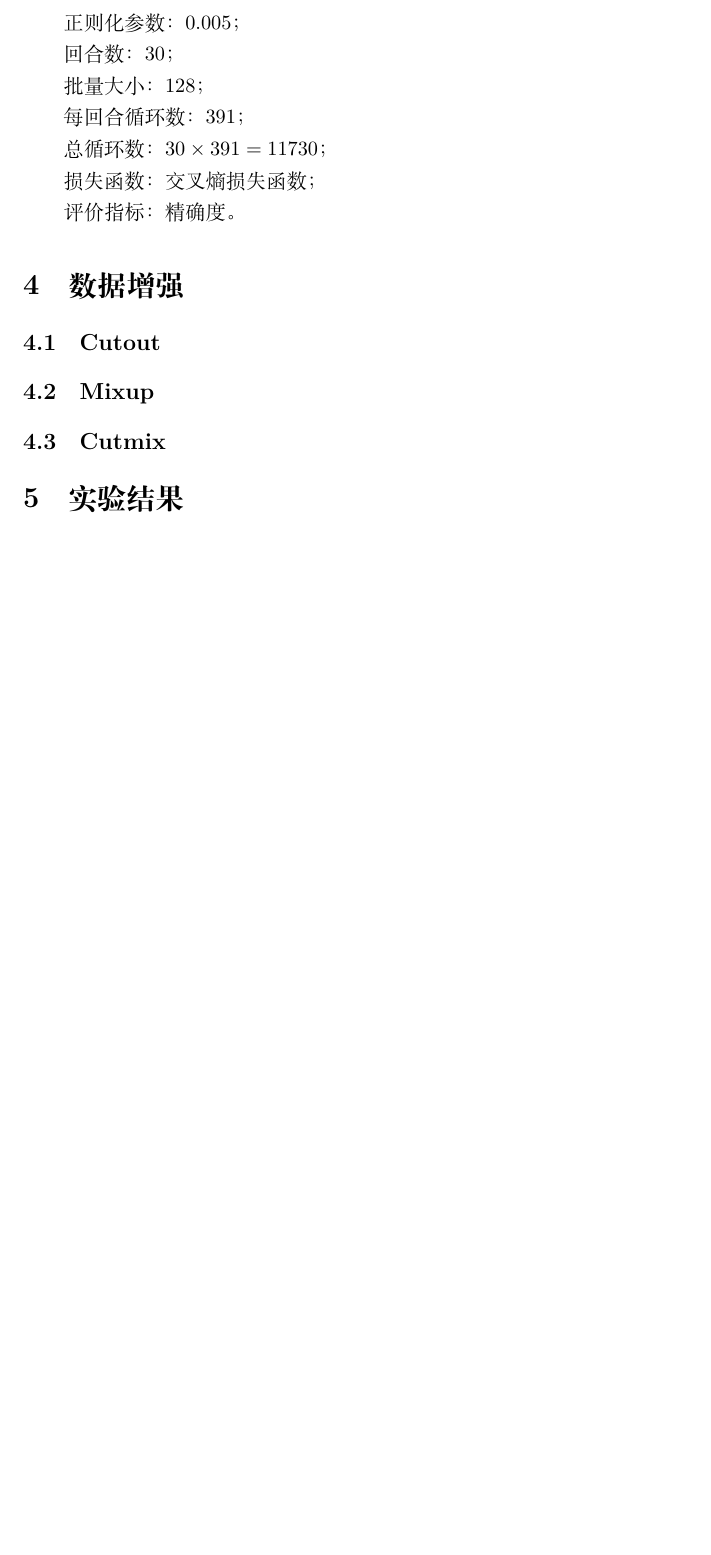
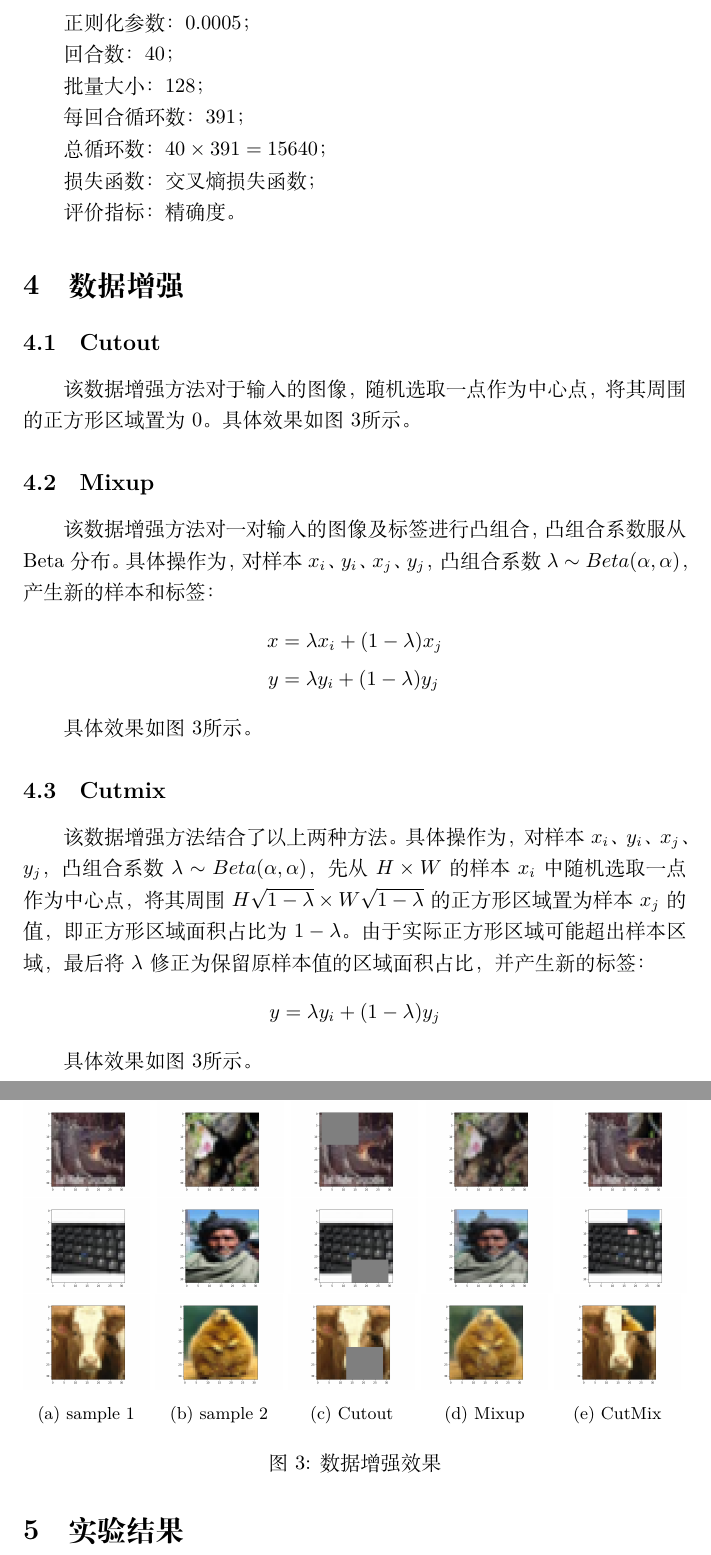
Before and after one commit to quniLcs/cv-mid, a LaTeX document (ResNet/report.tex): part of page 3 of 3 before the commit and two parts of pages 3 and 4 of 4 after it, the two joined at a grey line, cut so that both start at the same text, the shorter picture padded with empty space. Compiled offline with XeLaTeX.

Commit message:
Add files via upload

```diff
--- a/ResNet/report.tex
+++ b/ResNet/report.tex
@@ -1,6 +1,8 @@
 \documentclass{article}
 \usepackage{ctex}
 \usepackage{graphicx}
+\usepackage{subcaption}
+\usepackage{amsmath}
 
 \title{ResNet-18与CIFAR-100}
 \author{王逸群 19307110397}
@@ -61,15 +63,15 @@ GitHub repo 链接：https://github.com/quniLcs/cv-mid
 
 优化器：带有0.9动量的随机梯度下降算法；
 
-正则化参数：0.005；
+正则化参数：0.0005；
 
-回合数：30；
+回合数：40；
 
 批量大小：128；
 
 每回合循环数：391；
 
-总循环数：$ 30 \times 391 = 11730 $；
+总循环数：$ 40 \times 391 = 15640$；
 
 损失函数：交叉熵损失函数；
 
@@ -79,9 +81,99 @@ GitHub repo 链接：https://github.com/quniLcs/cv-mid
 
 \subsection{Cutout}
 
+该数据增强方法对于输入的图像，
+随机选取一点作为中心点，
+将其周围的正方形区域置为0。
+具体效果如图\ref{fig:DA}所示。
+
 \subsection{Mixup}
 
+该数据增强方法对一对输入的图像及标签进行凸组合，
+凸组合系数服从Beta分布。
+具体操作为，
+对样本$x_i$、$y_i$、$x_j$、$y_j$，
+凸组合系数$\lambda \sim Beta(\alpha, \alpha)$，
+产生新的样本和标签：
+\begin{align*}
+x &= \lambda x_i + (1 - \lambda) x_j \\
+y &= \lambda y_i + (1 - \lambda) y_j
+\end{align*}
+
+具体效果如图\ref{fig:DA}所示。
+
 \subsection{Cutmix}
+
+该数据增强方法结合了以上两种方法。
+具体操作为，
+对样本$x_i$、$y_i$、$x_j$、$y_j$，
+凸组合系数$\lambda \sim Beta(\alpha, \alpha)$，
+先从$ H \times W$的样本$x_i$中随机选取一点作为中心点，
+将其周围$ H \sqrt{1 - \lambda} \times W \sqrt{1 - \lambda}$
+的正方形区域置为样本$x_j$的值，
+即正方形区域面积占比为$ 1 - \lambda $。
+由于实际正方形区域可能超出样本区域，
+最后将$ \lambda $修正为保留原样本值的区域面积占比，
+并产生新的标签：
+\begin{align*}
+y &= \lambda y_i + (1 - \lambda) y_j
+\end{align*}
+
+具体效果如图\ref{fig:DA}所示。
+
+\begin{figure}[h]
+\begin{subfigure}{0.19\textwidth}
+\includegraphics[width=\linewidth]{figure/baseline0.png}
+\end{subfigure}
+\begin{subfigure}{0.19\textwidth}
+\includegraphics[width=\linewidth]{figure/baseline3.png}
+\end{subfigure}
+\begin{subfigure}{0.19\textwidth}
+\includegraphics[width=\linewidth]{figure/cutout0.png}
+\end{subfigure}
+\begin{subfigure}{0.19\textwidth}
+\includegraphics[width=\linewidth]{figure/mixup0.png}
+\end{subfigure}
+\begin{subfigure}{0.19\textwidth}
+\includegraphics[width=\linewidth]{figure/cutmix0.png}
+\end{subfigure}
+\begin{subfigure}{0.19\textwidth}
+\includegraphics[width=\linewidth]{figure/baseline1.png}
+\end{subfigure}
+\begin{subfigure}{0.19\textwidth}
+\includegraphics[width=\linewidth]{figure/baseline4.png}
+\end{subfigure}
+\begin{subfigure}{0.19\textwidth}
+\includegraphics[width=\linewidth]{figure/cutout1.png}
+\end{subfigure}
+\begin{subfigure}{0.19\textwidth}
+\includegraphics[width=\linewidth]{figure/mixup1.png}
+\end{subfigure}
+\begin{subfigure}{0.19\textwidth}
+\includegraphics[width=\linewidth]{figure/cutmix1.png}
+\end{subfigure}
+\begin{subfigure}{0.19\textwidth}
+\includegraphics[width=\linewidth]{figure/baseline2.png}
+\caption{sample 1}
+\end{subfigure}
+\begin{subfigure}{0.19\textwidth}
+\includegraphics[width=\linewidth]{figure/baseline5.png}
+\caption{sample 2}
+\end{subfigure}
+\begin{subfigure}{0.19\textwidth}
+\includegraphics[width=\linewidth]{figure/cutout2.png}
+\caption{Cutout}
+\end{subfigure}
+\begin{subfigure}{0.19\textwidth}
+\includegraphics[width=\linewidth]{figure/mixup2.png}
+\caption{Mixup}
+\end{subfigure}
+\begin{subfigure}{0.19\textwidth}
+\includegraphics[width=\linewidth]{figure/cutmix2.png}
+\caption{CutMix}
+\end{subfigure}
+\caption{数据增强效果}
+\label{fig:DA}
+\end{figure}
 
 \section{实验结果}
 
```
Also changed, not shown: ResNet/report.pdf, ResNet/report.tex (10 more changed lines).
